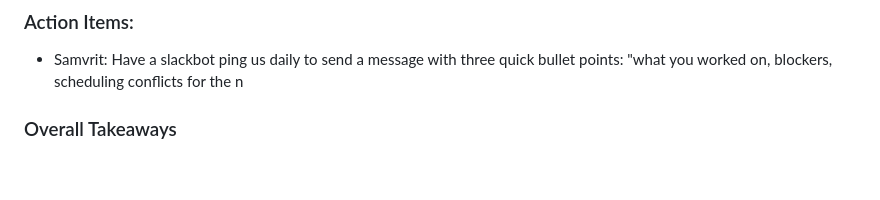
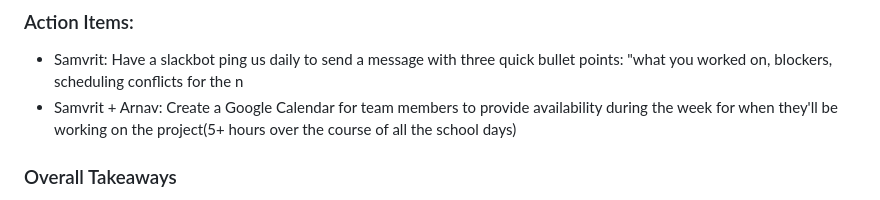
Before and after one commit to cse110-sp24-group7/cse110-sp24-group7, a Markdown page: admin/meetings/052624-retrospective-1.md, the part around the change. Rendered like a GitHub page; blank space fills up the shorter version.

Commit message:
Modifed retro 1

```diff
--- a/admin/meetings/052624-retrospective-1.md
+++ b/admin/meetings/052624-retrospective-1.md
@@ -85,6 +85,7 @@ Following is feedback that we received on Retrium, segmented into groups as per
 
 ### Action Items:
 - Samvrit: Have a slackbot ping us daily to send a message with three quick bullet points: "what you worked on, blockers, scheduling conflicts for the n
+- Samvrit + Arnav: Create a Google Calendar for team members to provide availability during the week for when they'll be working on the project(5+ hours over the course of all the school days)
 
 ### Overall Takeaways
 
```
